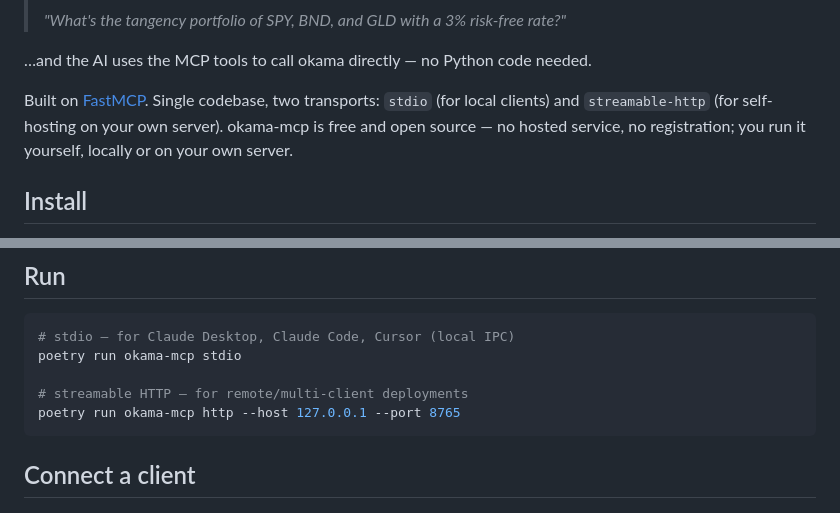
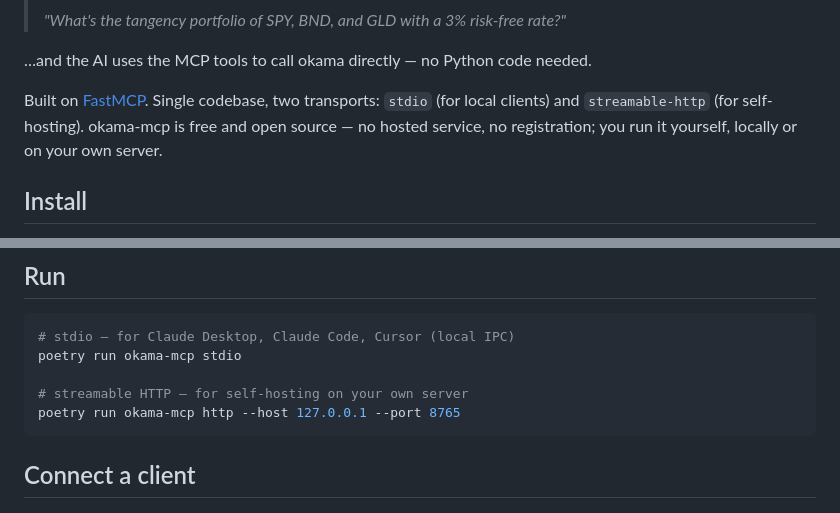
Before and after one commit to mbk-dev/okama-mcp, a Markdown page: README.md, 2 parts joined by grey strips. Rendered like a GitHub page.

Commit message:
docs(readme): align run-section comment with self-hosting framing

````diff
--- a/README.md
+++ b/README.md
@@ -16,7 +16,7 @@ With okama-mcp installed, you can ask an AI things like:
 …and the AI uses the MCP tools to call okama directly — no Python code needed.
 
 Built on [FastMCP](https://github.com/jlowin/fastmcp). Single codebase, two transports:
-`stdio` (for local clients) and `streamable-http` (for self-hosting on your own server).
+`stdio` (for local clients) and `streamable-http` (for self-hosting).
 okama-mcp is free and open source — no hosted service, no registration; you run it
 yourself, locally or on your own server.
 
@@ -36,7 +36,7 @@ poetry install
 # stdio — for Claude Desktop, Claude Code, Cursor (local IPC)
 poetry run okama-mcp stdio
 
-# streamable HTTP — for remote/multi-client deployments
+# streamable HTTP — for self-hosting on your own server
 poetry run okama-mcp http --host 127.0.0.1 --port 8765
 ```
 
````
